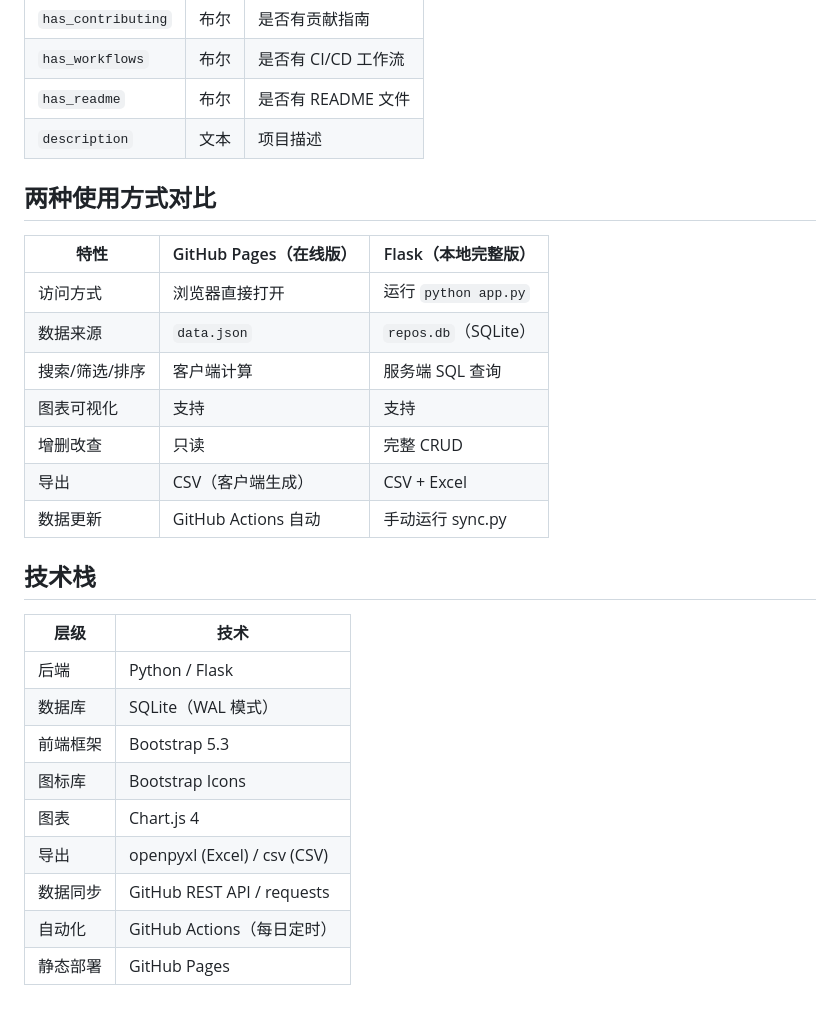
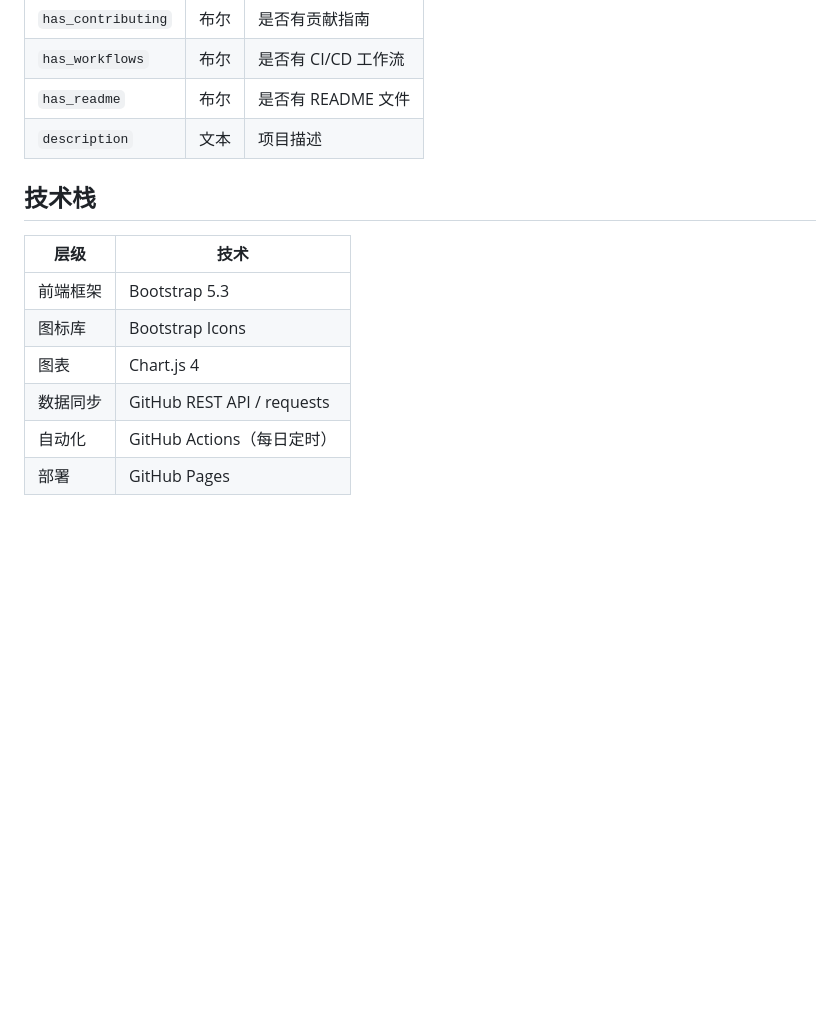
Before and after one commit to BioConvolutionyt/StarRank-Daily, a Markdown page: README.md, the part around one of its changes. Drawn GitHub-style; blank space fills up the shorter version.

```diff
--- a/README.md
+++ b/README.md
@@ -202,28 +120,13 @@ python sync.py
 | `has_readme` | 布尔 | 是否有 README 文件 |
 | `description` | 文本 | 项目描述 |
 
-## 两种使用方式对比
-
-| 特性 | GitHub Pages（在线版） | Flask（本地完整版） |
-|------|----------------------|-------------------|
-| 访问方式 | 浏览器直接打开 | 运行 `python app.py` |
-| 数据来源 | `data.json` | `repos.db`（SQLite） |
-| 搜索/筛选/排序 | 客户端计算 | 服务端 SQL 查询 |
-| 图表可视化 | 支持 | 支持 |
-| 增删改查 | 只读 | 完整 CRUD |
-| 导出 | CSV（客户端生成） | CSV + Excel |
-| 数据更新 | GitHub Actions 自动 | 手动运行 sync.py |
-
 ## 技术栈
 
 | 层级 | 技术 |
 |------|------|
-| 后端 | Python / Flask |
-| 数据库 | SQLite（WAL 模式） |
 | 前端框架 | Bootstrap 5.3 |
 | 图标库 | Bootstrap Icons |
 | 图表 | Chart.js 4 |
-| 导出 | openpyxl (Excel) / csv (CSV) |
 | 数据同步 | GitHub REST API / requests |
 | 自动化 | GitHub Actions（每日定时） |
-| 静态部署 | GitHub Pages |
+| 部署 | GitHub Pages |
```
Also changed, not shown: other parts of README.md (+17 -99 lines).
